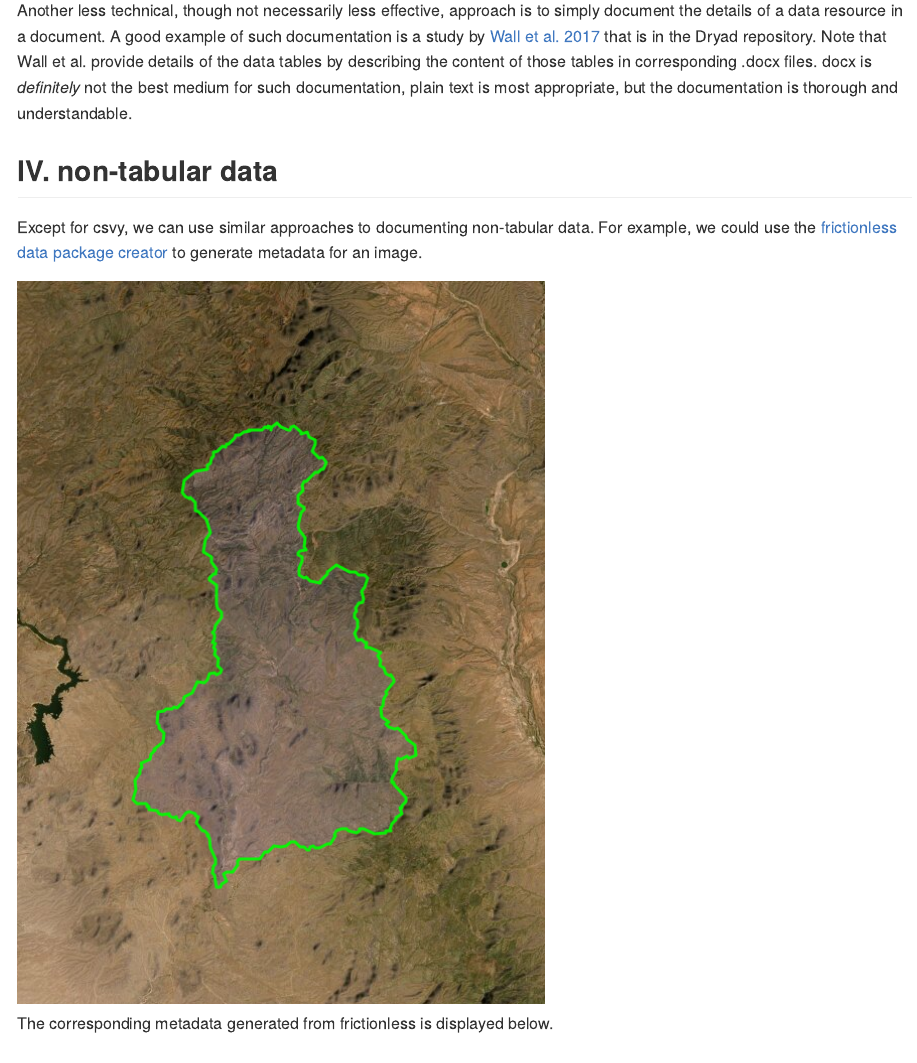
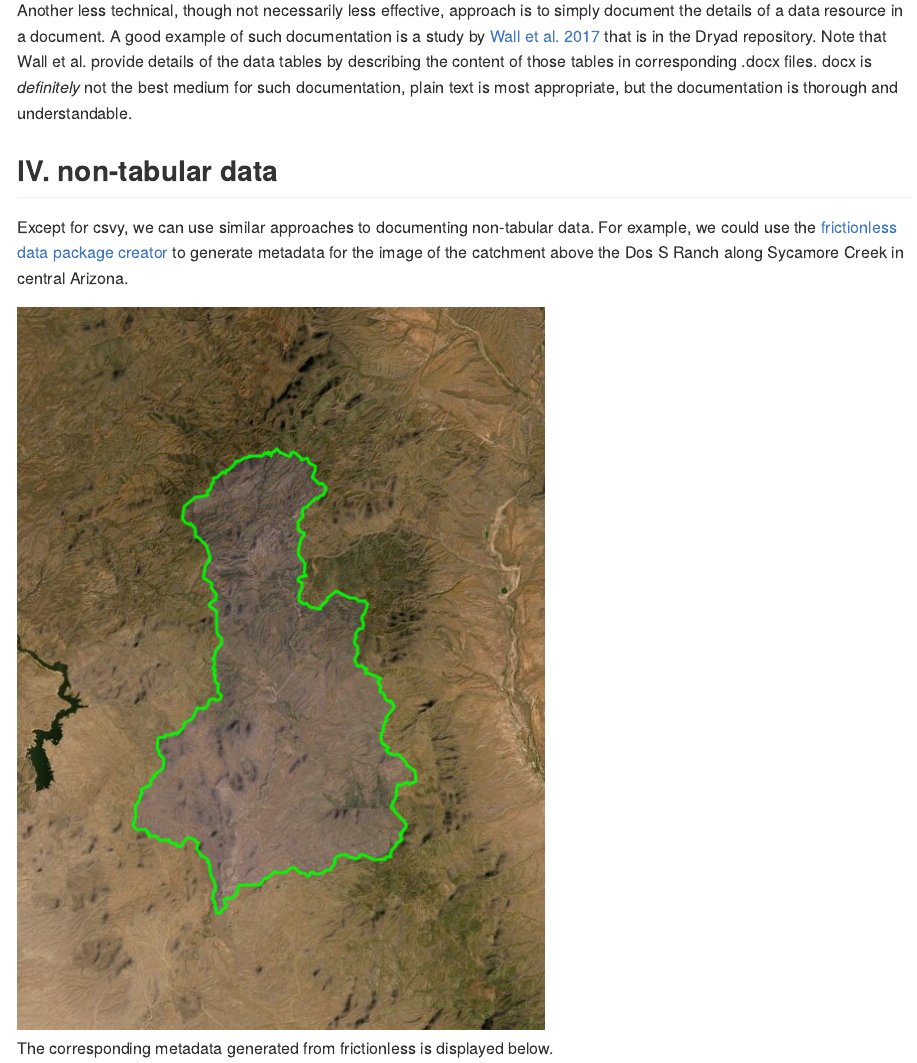
Before and after one commit to SOS598-RDM/rdm-lecture-metadata, an R Markdown document (data/stream_chemistry_metadata.Rmd): the page in a window 1100 px wide, from 5420 px down. Rendered offline with R 4.5, knitr and Pandoc, with nearby package versions; some code elsewhere in the file could not run offline; long lines of code are wrapped.

Commit message:
docs: add reference to sycamore creek image

````diff
--- a/data/stream_chemistry_metadata.Rmd
+++ b/data/stream_chemistry_metadata.Rmd
@@ -176,14 +176,9 @@ Another less technical, though not necessarily less effective, approach is to si
 
 ## IV. non-tabular data
 
-Except for csvy, we can use similar approaches to documenting non-tabular data. For example, we could use the [frictionless data package creator](https://create.frictionlessdata.io/) to generate metadata for an image.
-
-```{r load-sycamore-creek-catchment-png, eval=TRUE, include=FALSE}
-knitr::include_graphics("syc_ss_mapview.png")
-```
+Except for csvy, we can use similar approaches to documenting non-tabular data. For example, we could use the [frictionless data package creator](https://create.frictionlessdata.io/) to generate metadata for the image of the catchment above the Dos S Ranch along Sycamore Creek in central Arizona.
 
 <img src="syc_ss_mapview.png" alt="sycamore_creek_catchment">
-
 
 The corresponding metadata generated from frictionless is displayed below.
 
````
